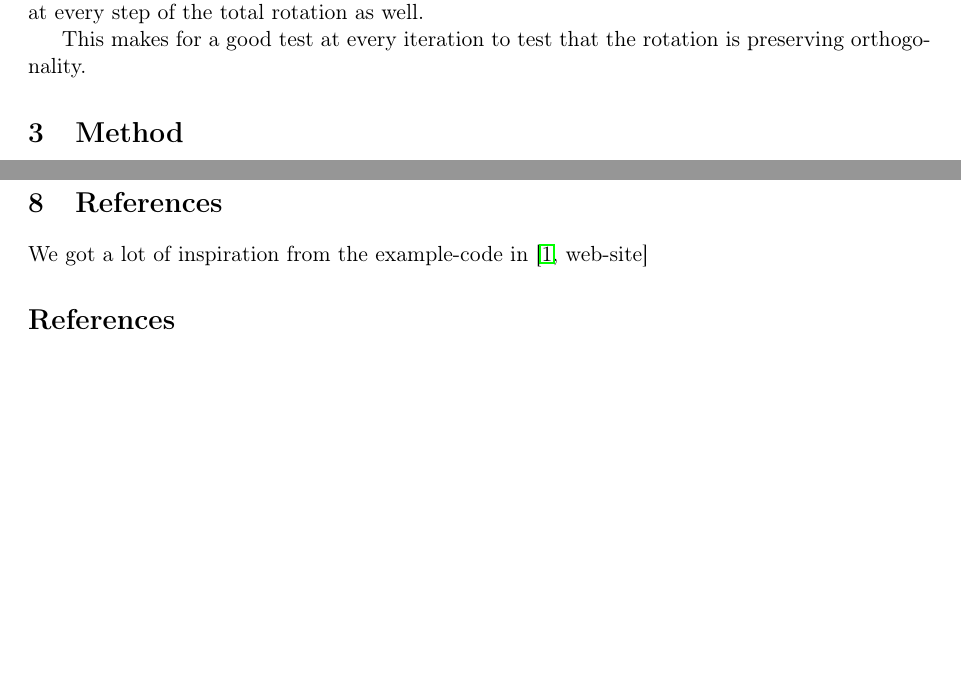
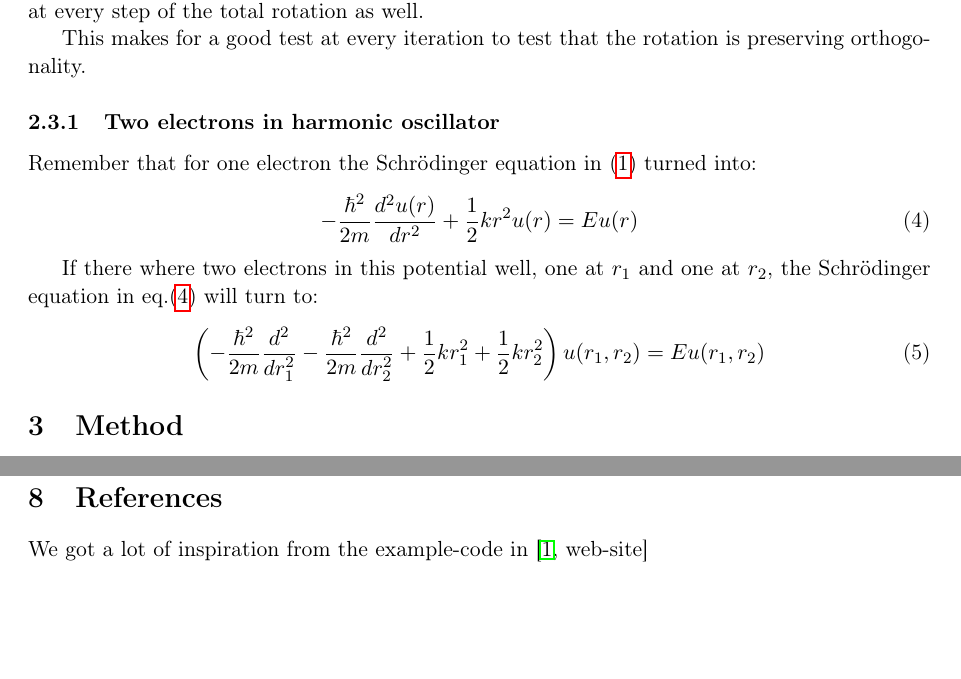
Before and after one commit to oysvendsen/FYS4150_Project2, a LaTeX paper (latex/report_project2_fys4150.tex): two parts of pages 6 and 7 of 8, joined at a grey line, cut so that both start at the same text, the shorter picture padded with empty space. Compiled offline with pdfLaTeX.

Commit message:
started writing theory on 2 electrons

```diff
--- a/latex/report_project2_fys4150.tex
+++ b/latex/report_project2_fys4150.tex
@@ -284,6 +284,20 @@ By defintion, $S^T$ and $S$ are unitary matrices. So to test for conservation of
 
 This makes for a good test at every iteration to test that the rotation is preserving orthogonality.
 
+\subsubsection{Two electrons in harmonic oscillator}
+\label{sec:2electrons}
+Remember that for one electron the \SE\ in \eqref{eq:SE 1e} turned into:
+\begin{equation}
+	\label{eq:SE 1e simplified}
+	-\frac{\hbar^2}{2m} \frac{d^2 u(r)}{dr^2} + \frac{1}{2}k r^2u(r) = E u(r)
+\end{equation}
+
+If there where two electrons in this potential well, one at $r_1$ and one at $r_2$, the \SE\ in eq.\eqref{eq:SE 1e simplified} will turn to:
+\begin{equation}
+	\label{eq:SE 2e}
+	\left(-\frac{\hbar^2}{2m} \frac{d^2}{dr_1^2} - \frac{\hbar^2}{2m} \frac{d^2}{dr_2^2} + \frac{1}{2}k r_1^2 + \frac{1}{2}k r_2^2\right)u(r_1,r_2) = E u(r_1,r_2)
+\end{equation}
+
 \section{Method} \label{sec:method}
 Jacobi's method is based on a series of rotations, that slowly eliminate all off-diagonal elements.
 
```
